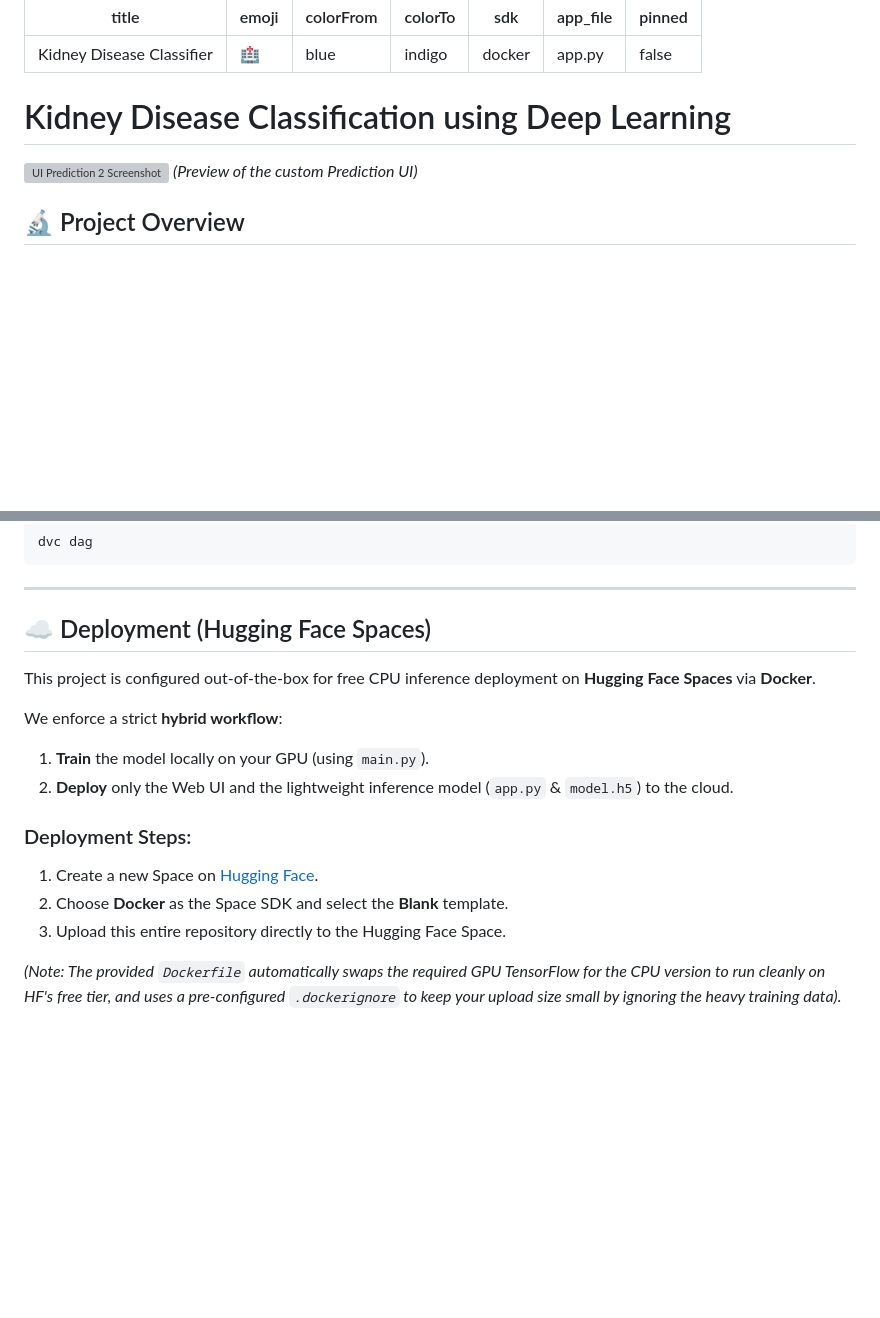
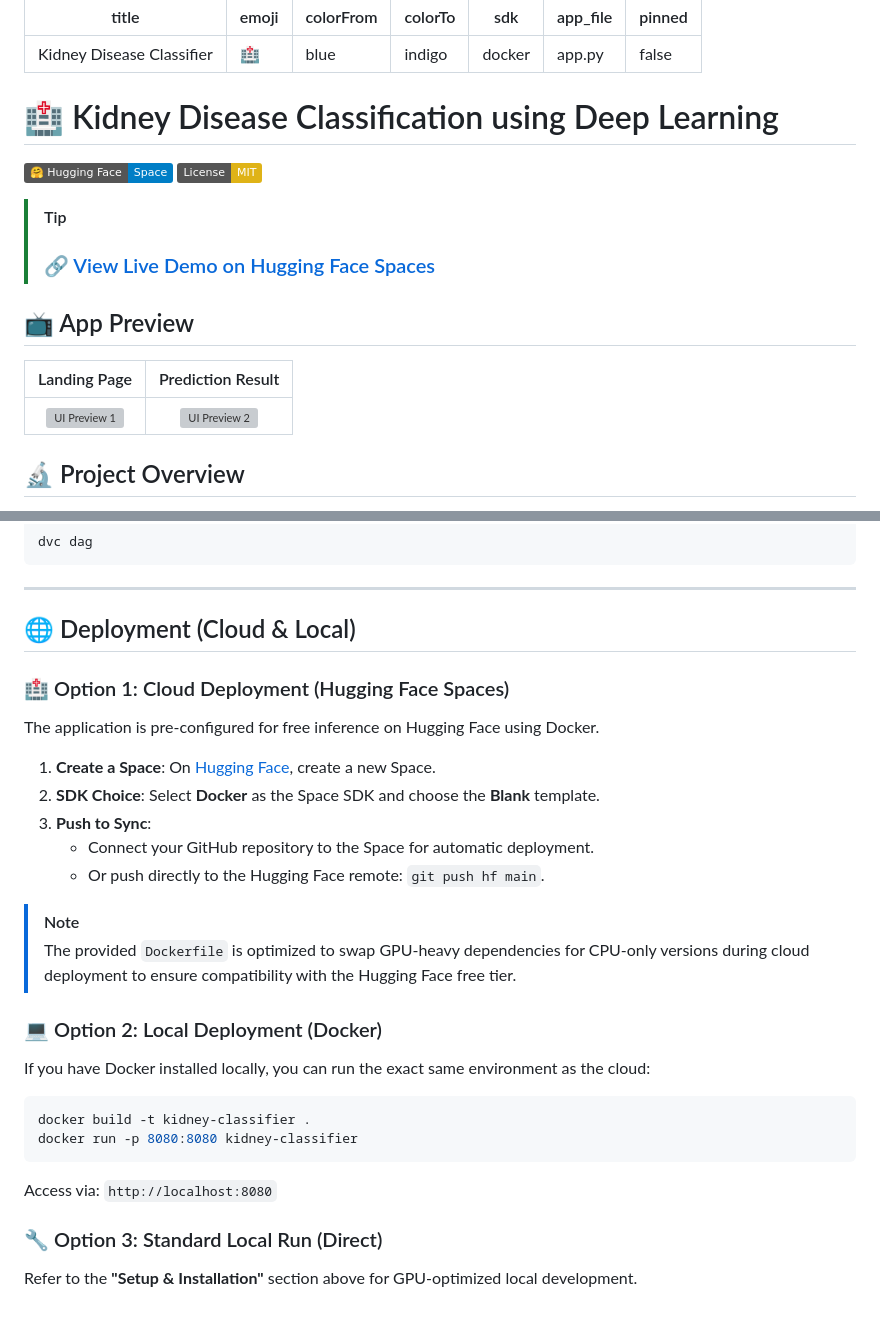
Before and after one commit to MunimAkbar/Kidney-Disease-Classification-Deep-Learning-Project, a Markdown page: README.md, 2 parts joined by grey strips. Drawn GitHub-style; badges without logos; blank space fills up the shorter version; grey boxes are pictures that could not be loaded.

Commit message:
Update README with icons, previews, and deployment options

````diff
--- a/README.md
+++ b/README.md
@@ -8,9 +8,18 @@ app_file: app.py
 pinned: false
 ---
 
-# Kidney Disease Classification using Deep Learning
+# 🏥 Kidney Disease Classification using Deep Learning
 
-![UI Prediction 2 Screenshot](UI%20Screenshots/UI%20Prediction%202.png) *(Preview of the custom Prediction UI)*
+[![Hugging Face Space](https://img.shields.io/badge/%F0%9F%A4%97%20Hugging%20Face-Space-blue)](https://huggingface.co/spaces/munimakbar/Kidney-Disease-Classifier)
+[![License: MIT](https://img.shields.io/badge/License-MIT-yellow.svg)](https://opensource.org/licenses/MIT)
+
+> [!TIP]
+> ### [🔗 View Live Demo on Hugging Face Spaces](https://huggingface.co/spaces/munimakbar/Kidney-Disease-Classifier)
+
+## 📺 App Preview
+| Landing Page | Prediction Result |
+| :---: | :---: |
+| ![UI Preview 1](UI%20Screenshots/UI%20Prediction%202.png) | ![UI Preview 2](UI%20Screenshots/UI%20Prediction%201.png) |
 
 ## 🔬 Project Overview
 This project is an end-to-end Deep Learning application designed to classify kidney CT scans as either **Tumor** or **Normal**. Built with TensorFlow and Flask, the application features a robust MLOps pipeline (DVC, MLflow), a premium web frontend, and advanced Out-of-Distribution (OOD) detection.
@@ -119,17 +128,27 @@ dvc dag
 
 ---
 
-## ☁️ Deployment (Hugging Face Spaces)
+## 🌐 Deployment (Cloud & Local)
 
-This project is configured out-of-the-box for free CPU inference deployment on **Hugging Face Spaces** via **Docker**.
+### 🏥 Option 1: Cloud Deployment (Hugging Face Spaces)
+The application is pre-configured for free inference on Hugging Face using Docker.
 
-We enforce a strict **hybrid workflow**:
-1. **Train** the model locally on your GPU (using `main.py`).
-2. **Deploy** only the Web UI and the lightweight inference model (`app.py` & `model.h5`) to the cloud.
+1. **Create a Space**: On [Hugging Face](https://huggingface.co/spaces), create a new Space.
+2. **SDK Choice**: Select **Docker** as the Space SDK and choose the **Blank** template.
+3. **Push to Sync**:
+   - Connect your GitHub repository to the Space for automatic deployment.
+   - Or push directly to the Hugging Face remote: `git push hf main`.
 
-### Deployment Steps:
-1. Create a new Space on [Hugging Face](https://huggingface.co/spaces).
-2. Choose **Docker** as the Space SDK and select the **Blank** template.
-3. Upload this entire repository directly to the Hugging Face Space.
+> [!NOTE]
+> The provided `Dockerfile` is optimized to swap GPU-heavy dependencies for CPU-only versions during cloud deployment to ensure compatibility with the Hugging Face free tier.
 
-*(Note: The provided `Dockerfile` automatically swaps the required GPU TensorFlow for the CPU version to run cleanly on HF's free tier, and uses a pre-configured `.dockerignore` to keep your upload size small by ignoring the heavy training data).*
+### 💻 Option 2: Local Deployment (Docker)
+If you have Docker installed locally, you can run the exact same environment as the cloud:
+```bash
+docker build -t kidney-classifier .
+docker run -p 8080:8080 kidney-classifier
+```
+Access via: `http://localhost:8080`
+
+### 🔧 Option 3: Standard Local Run (Direct)
+Refer to the **"Setup & Installation"** section above for GPU-optimized local development.
````
